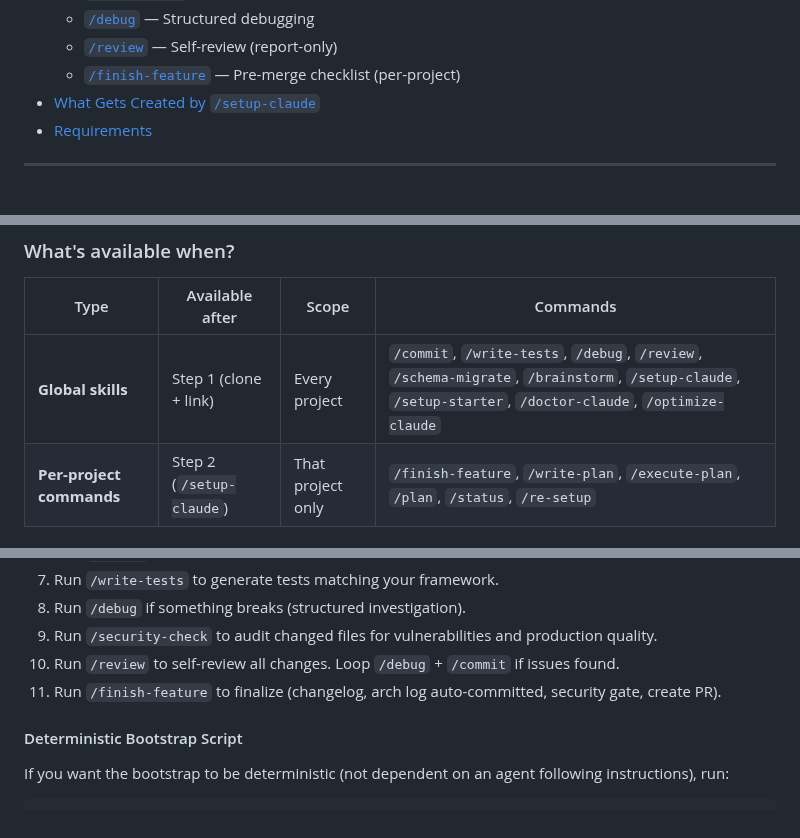
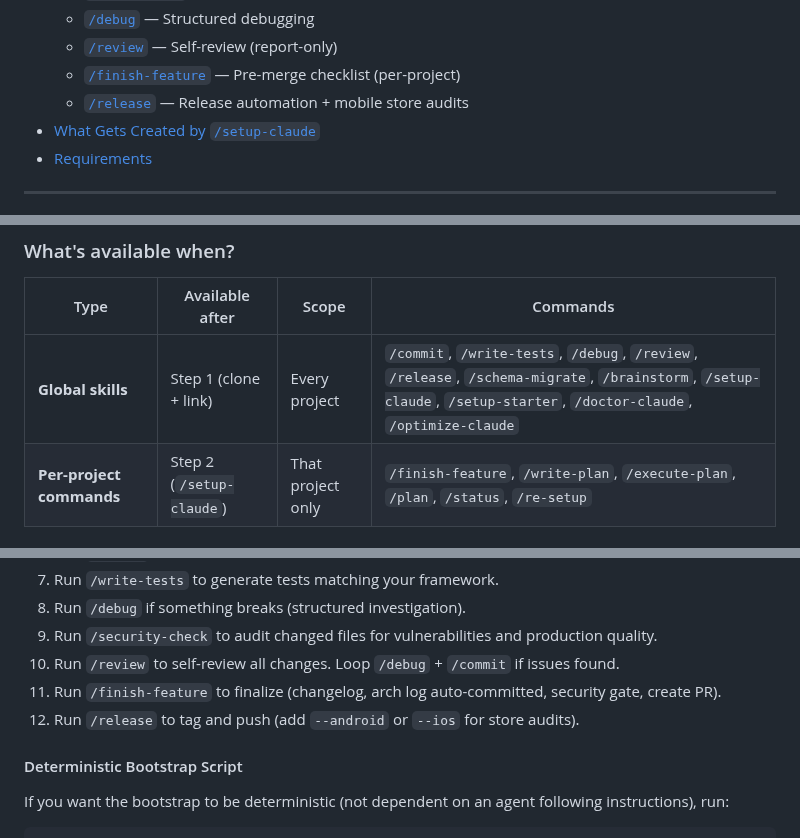
Before and after one commit to kennethsolomon/shipkit, a Markdown page: README.md, 3 parts joined by grey strips. Rendered like a GitHub page.

```diff
--- a/README.md
+++ b/README.md
@@ -41,6 +47,7 @@ Custom [Claude Code](https://claude.ai/code) skills for bootstrapping and mainta
   - [`/debug`](#debug) — Structured debugging
   - [`/review`](#review) — Self-review (report-only)
   - [`/finish-feature`](#finish-feature-per-project-command) — Pre-merge checklist (per-project)
+  - [`/release`](#release) — Release automation + mobile store audits
 - [What Gets Created by `/setup-claude`](#what-gets-created-by-setup-claude)
 - [Requirements](#requirements)
 
@@ -73,7 +80,7 @@ This generates **per-project commands** (like `/finish-feature`, `/write-plan`,
 
 | Type | Available after | Scope | Commands |
 |------|----------------|-------|----------|
-| **Global skills** | Step 1 (clone + link) | Every project | `/commit`, `/write-tests`, `/debug`, `/review`, `/schema-migrate`, `/brainstorm`, `/setup-claude`, `/setup-starter`, `/doctor-claude`, `/optimize-claude` |
+| **Global skills** | Step 1 (clone + link) | Every project | `/commit`, `/write-tests`, `/debug`, `/review`, `/release`, `/schema-migrate`, `/brainstorm`, `/setup-claude`, `/setup-starter`, `/doctor-claude`, `/optimize-claude` |
 | **Per-project commands** | Step 2 (`/setup-claude`) | That project only | `/finish-feature`, `/write-plan`, `/execute-plan`, `/plan`, `/status`, `/re-setup` |
 
 ### Updating
@@ -648,6 +655,7 @@ Bootstrap or repair Claude Code infrastructure on any project.
 9. Run `/security-check` to audit changed files for vulnerabilities and production quality.
 10. Run `/review` to self-review all changes. Loop `/debug` + `/commit` if issues found.
 11. Run `/finish-feature` to finalize (changelog, arch log auto-committed, security gate, create PR).
+12. Run `/release` to tag and push (add `--android` or `--ios` for store audits).
 
 #### Deterministic Bootstrap Script
 
```
Also changed, not shown: other parts of README.md (+42 -0 lines), CHANGELOG.md (+19 -0 lines).
